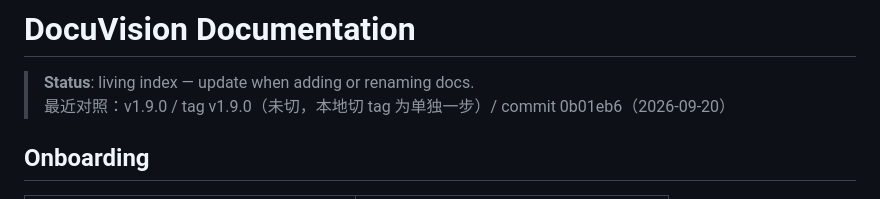
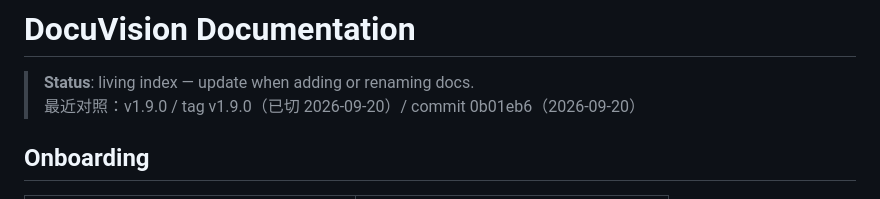
Before and after one commit to livezingy/DocuVision, a Markdown page: docs/README.md, the part around the change. GitHub-like rendering.

```diff
--- a/docs/README.md
+++ b/docs/README.md
@@ -1,7 +1,7 @@
 # DocuVision Documentation
 
 > **Status**: living index — update when adding or renaming docs.
-> 最近对照：v1.9.0 / tag v1.9.0（未切，本地切 tag 为单独一步）/ commit 0b01eb6（2026-09-20）
+> 最近对照：v1.9.0 / tag v1.9.0（已切 2026-09-20）/ commit 0b01eb6（2026-09-20）
 
 ## Onboarding
 
```
Also changed, not shown: CHANGELOG.md (+1 -1 lines), docs/architecture/v1.9-roadmap.md (+1 -1 lines).
